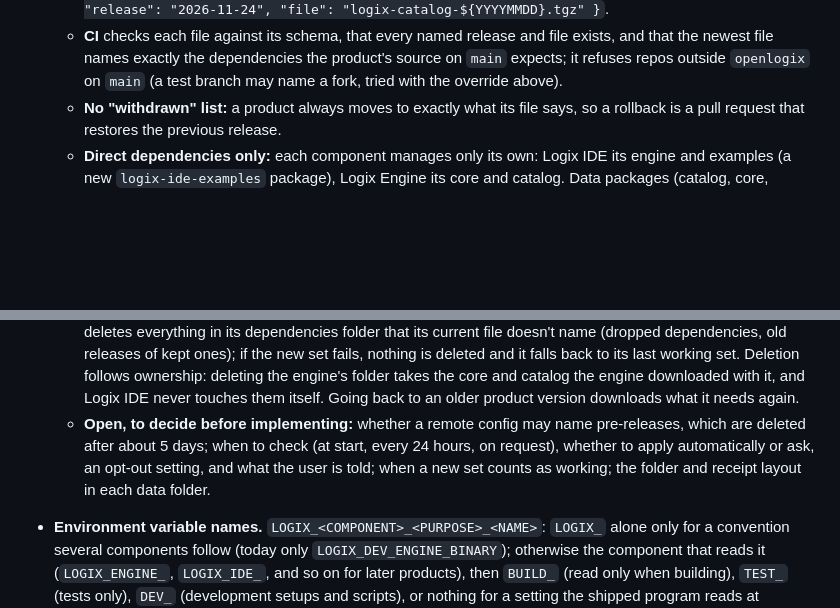
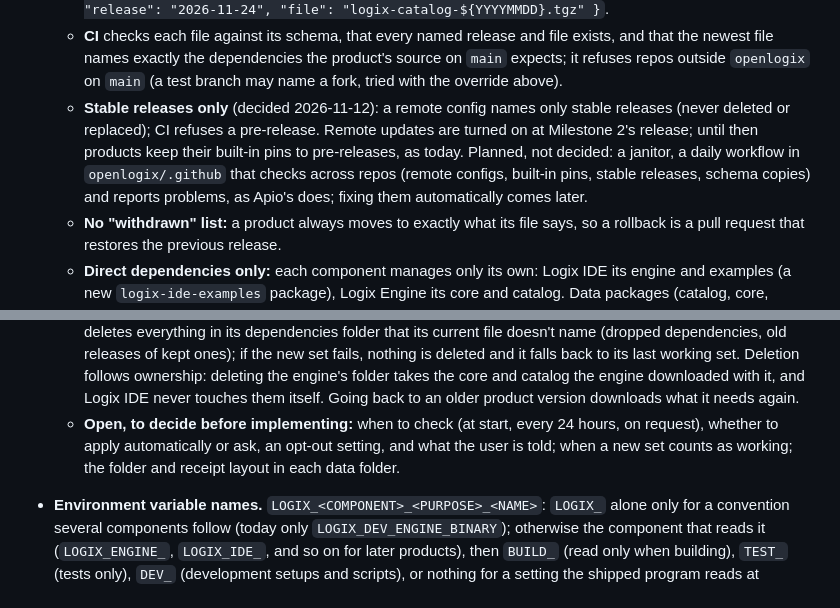
Before and after one commit to openlogix/openlogix.github.io, a Markdown page: CLAUDE.md, 2 parts joined by grey strips. Rendered like a GitHub page; blank space fills up the shorter version.

Commit message:
CLAUDE.md: remote updates name stable releases only; a janitor is planned
Co-Authored-By: Claude Opus 5.5 <noreply@anthropic.com>

```diff
--- a/CLAUDE.md
+++ b/CLAUDE.md
@@ -34,13 +34,14 @@ Open Logix builds easy-to-use open source tools for FPGA design. Site content sh
   - **Testing a remote config change** (decided 2026-11-12, as Apio): a diagnostic override, `LOGIX_<COMPONENT>_DEV_REMOTE_CONFIG` (`LOGIX_IDE_DEV_REMOTE_CONFIG`, `LOGIX_ENGINE_DEV_REMOTE_CONFIG`), read at startup: an `https://` URL, such as a pull request's file on its branch or a fork, or else the path of a local file. It follows `LOGIX_DEV_ENGINE_BINARY`'s conventions: honored in every build, shown for the whole session, and a bad value (a missing file, an unreachable URL, a file that fails its schema) is an error, never a silent fallback. Receipts record the URL, so going back to the regular file downloads again what differs.
   - **Its content:** `$schema` (`https://www.openlogix.org/schemas/logix-remote-config-v1.json`, owned by `openlogix/.github`, with a copy in this site's `docs/schemas/`), then one entry per direct dependency, keyed by its package name, with one key per line: `repo` (`owner/name`), `release` (the release's date tag) and `file` (the release asset's name, a template with `${PLATFORM}`, such as `darwin-arm64`, and `${YYYYMMDD}`, the tag without dashes). For example, `"logix-catalog": { "repo": "openlogix/logix-catalog", "release": "2026-11-24", "file": "logix-catalog-${YYYYMMDD}.tgz" }`.
   - **CI** checks each file against its schema, that every named release and file exists, and that the newest file names exactly the dependencies the product's source on `main` expects; it refuses repos outside `openlogix` on `main` (a test branch may name a fork, tried with the override above).
+  - **Stable releases only** (decided 2026-11-12): a remote config names only stable releases (never deleted or replaced); CI refuses a pre-release. Remote updates are turned on at Milestone 2's release; until then products keep their built-in pins to pre-releases, as today. Planned, not decided: a janitor, a daily workflow in `openlogix/.github` that checks across repos (remote configs, built-in pins, stable releases, schema copies) and reports problems, as Apio's does; fixing them automatically comes later.
   - **No "withdrawn" list:** a product always moves to exactly what its file says, so a rollback is a pull request that restores the previous release.
   - **Direct dependencies only:** each component manages only its own: Logix IDE its engine and examples (a new `logix-ide-examples` package), Logix Engine its core and catalog. Data packages (catalog, core, examples) have none.
   - **Asking a dependency to check its own:** a component may ask a direct dependency that is a program with its own remote config (today only the engine) to check its dependencies, through its API (the engine's `check_updates` tool), never its files. It's a request with no releases or files in it: the dependency decides from its own config and receipts, and passes the request one level on if it has program dependencies of its own. `check_updates` checks, downloads and switches in one call; the engine switches only between calls, never during a build. The engine never checks by itself (no network at startup, no silent upgrades): its host or its agent asks.
   - **Receipts:** next to each downloaded dependency, its receipt: `repo`, `release`, `file`, `url`, `platform`, `size`, `sha256` and `downloaded_by` (the program and its version, such as `logix-engine 2026.11.20`). A dependency is present only if its folder exists and its receipt matches the config (the URL, the platform and the program's version); when online, its SHA-256 is also compared with the release's `SHA256SUMS`, which catches a release rebuilt under the same tag. Any mismatch: download it again (err on the side of caution, as Apio does).
   - **The flow** (a Logix IDE release on config `001`): it reads `config-001.jsonc`; downloads the engine and the examples, unless their receipts match; starts the engine and calls `check_updates`; the engine reads its own file, by its own config version, downloads core and catalog unless their receipts match, and switches to them between calls. Offline, each component keeps its last working set, or uses the pins built into it (today Logix IDE's engine tag and the engine's manifest), which also serve the first start. The engine on its own (AI agents) works the same from `check_updates`.
   - **Dropped dependencies and cleanup:** only a new config version drops a dependency, by leaving it out of its file, which comes with a product release. Once a component has switched to a new set and that set works, it deletes everything in its dependencies folder that its current file doesn't name (dropped dependencies, old releases of kept ones); if the new set fails, nothing is deleted and it falls back to its last working set. Deletion follows ownership: deleting the engine's folder takes the core and catalog the engine downloaded with it, and Logix IDE never touches them itself. Going back to an older product version downloads what it needs again.
-  - **Open, to decide before implementing:** whether a remote config may name pre-releases, which are deleted after about 5 days; when to check (at start, every 24 hours, on request), whether to apply automatically or ask, an opt-out setting, and what the user is told; when a new set counts as working; the folder and receipt layout in each data folder.
+  - **Open, to decide before implementing:** when to check (at start, every 24 hours, on request), whether to apply automatically or ask, an opt-out setting, and what the user is told; when a new set counts as working; the folder and receipt layout in each data folder.
 - **Environment variable names.** `LOGIX_<COMPONENT>_<PURPOSE>_<NAME>`: `LOGIX_` alone only for a convention several components follow (today only `LOGIX_DEV_ENGINE_BINARY`); otherwise the component that reads it (`LOGIX_ENGINE_`, `LOGIX_IDE_`, and so on for later products), then `BUILD_` (read only when building), `TEST_` (tests only), `DEV_` (development setups and scripts), or nothing for a setting the shipped program reads at runtime; then the name, saying what it holds (`FOLDER`, `BINARY`, `VERSION`). Examples: `LOGIX_ENGINE_BUILD_VERSION`, `LOGIX_IDE_TEST_ENGINE_FOLDER`, `LOGIX_IDE_HOME`. Each repo lists its own in its `CLAUDE.md`. Add one only when an argument or a script option won't do.
 
 - **Logix IDE is the reference frontend.** Much of a frontend's logic, such as choosing boards and board variants, showing what's connected, choosing a device, Upload, build reports, problems and the console, is the same for every frontend, and frontends may come from anyone, inside or outside Open Logix. Two ways keep it from being rewritten each time:
```
